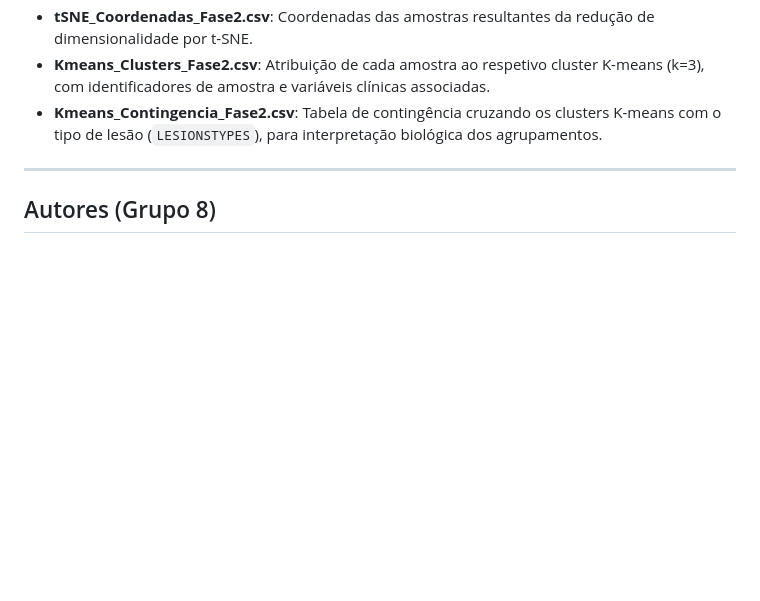
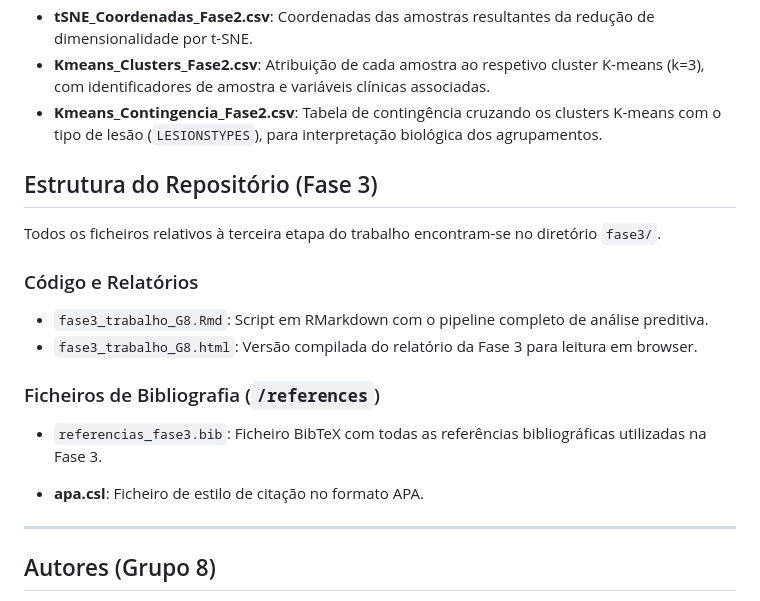
Before and after one commit to saranicolesousa/Trabalho-ECDB, a Markdown page: README.md, the part around the change. Rendered like a GitHub page; blank space fills up the shorter version.

```diff
--- a/README.md
+++ b/README.md
@@ -85,6 +85,20 @@ Esta fase inclui também uma versão atualizada do relatório da Fase 1, com as
 * **tSNE_Coordenadas_Fase2.csv**: Coordenadas das amostras resultantes da redução de dimensionalidade por t-SNE.
 * **Kmeans_Clusters_Fase2.csv**: Atribuição de cada amostra ao respetivo cluster K-means (k=3), com identificadores de amostra e variáveis clínicas associadas.
 * **Kmeans_Contingencia_Fase2.csv**: Tabela de contingência cruzando os clusters K-means com o tipo de lesão (`LESIONSTYPES`), para interpretação biológica dos agrupamentos.
+
+## Estrutura do Repositório (Fase 3)
+Todos os ficheiros relativos à terceira etapa do trabalho encontram-se no diretório `fase3/`.
+
+### Código e Relatórios
+
+- `fase3_trabalho_G8.Rmd`: Script em RMarkdown com o pipeline completo de análise preditiva.
+- `fase3_trabalho_G8.html`: Versão compilada do relatório da Fase 3 para leitura em browser.
+
+### Ficheiros de Bibliografia (`/references`)
+
+- `referencias_fase3.bib`: Ficheiro BibTeX com todas as referências
+  bibliográficas utilizadas na Fase 3.
+* **apa.csl**: Ficheiro de estilo de citação no formato APA.
 ---
 
 ## Autores (Grupo 8)
```
